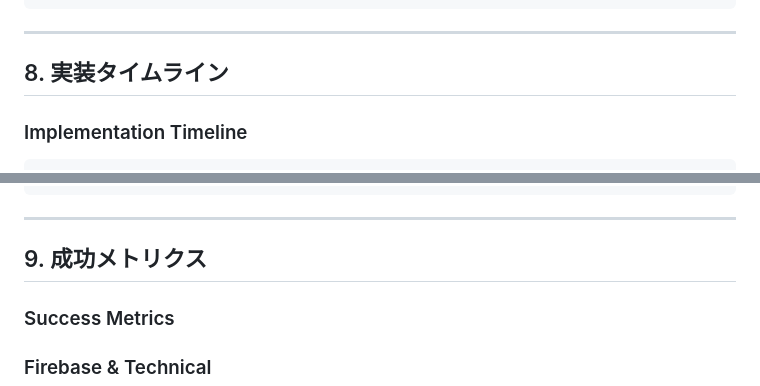
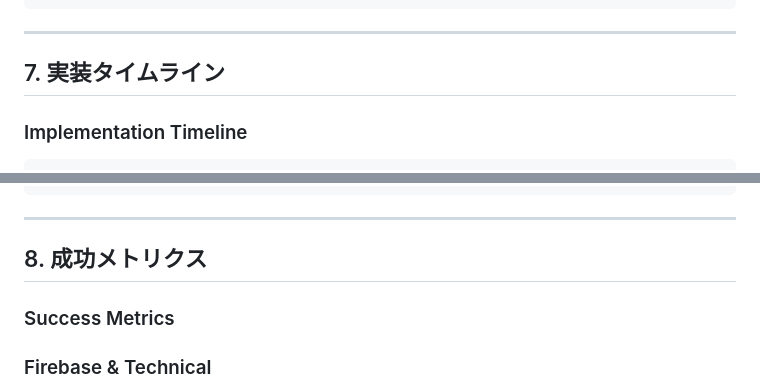
Before and after one commit to zka32101/project-033, a Markdown page: GOOGLE_FIREBASE_PUBLIC_RELEASE_PREPARATION.md, 2 parts joined by grey strips. Drawn GitHub-style.

````diff
--- a/GOOGLE_FIREBASE_PUBLIC_RELEASE_PREPARATION.md
+++ b/GOOGLE_FIREBASE_PUBLIC_RELEASE_PREPARATION.md
@@ -1447,7 +1274,7 @@ Go-Live Checklist:
 
 ---
 
-## 8. 実装タイムライン
+## 7. 実装タイムライン
 ### Implementation Timeline
 
 ```
@@ -1508,7 +1335,7 @@ Dec 7: Post-Launch Review
 
 ---
 
-## 9. 成功メトリクス
+## 8. 成功メトリクス
 ### Success Metrics
 
 ### Firebase & Technical
````
Also changed, not shown: other parts of GOOGLE_FIREBASE_PUBLIC_RELEASE_PREPARATION.md (+1 -174 lines).
